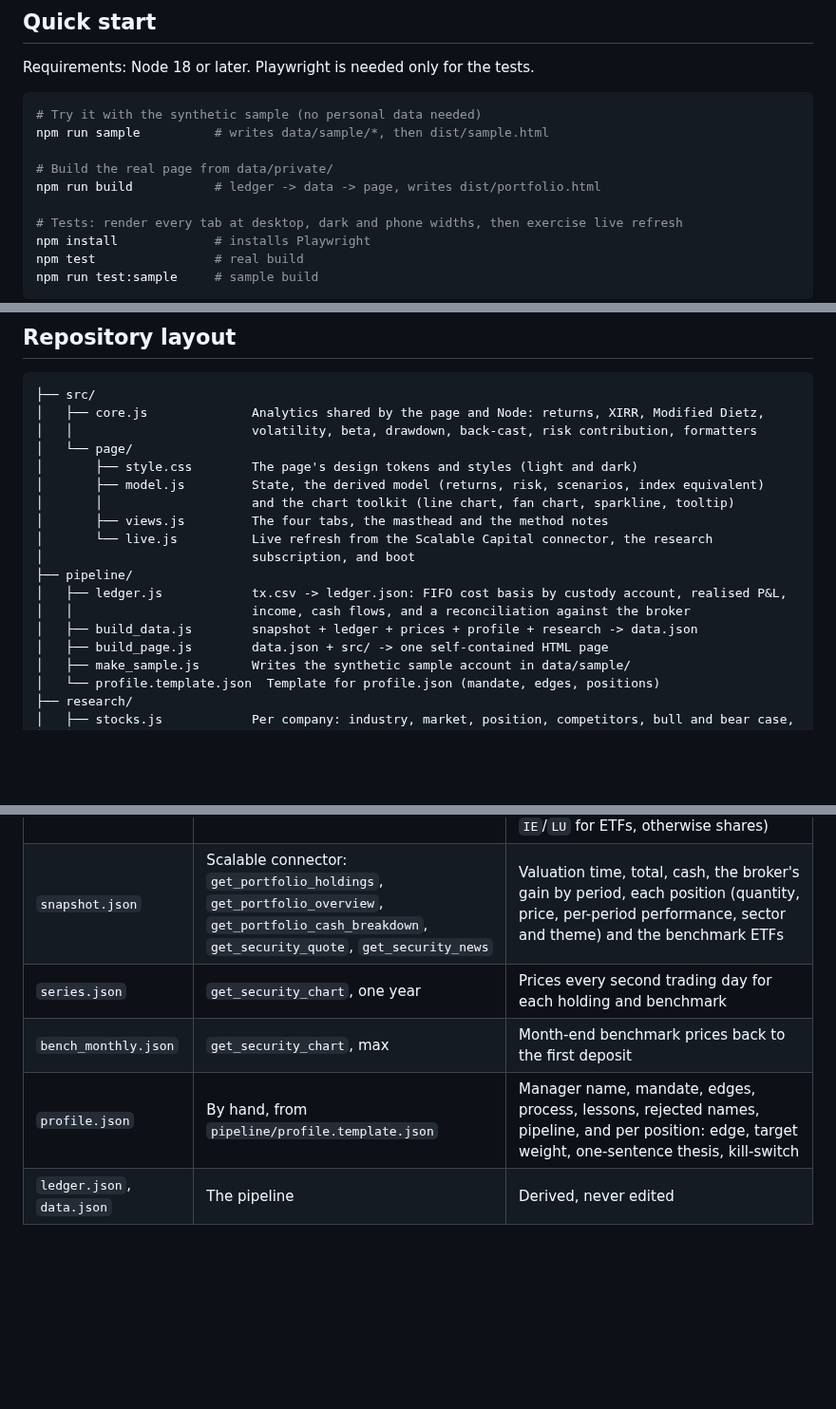
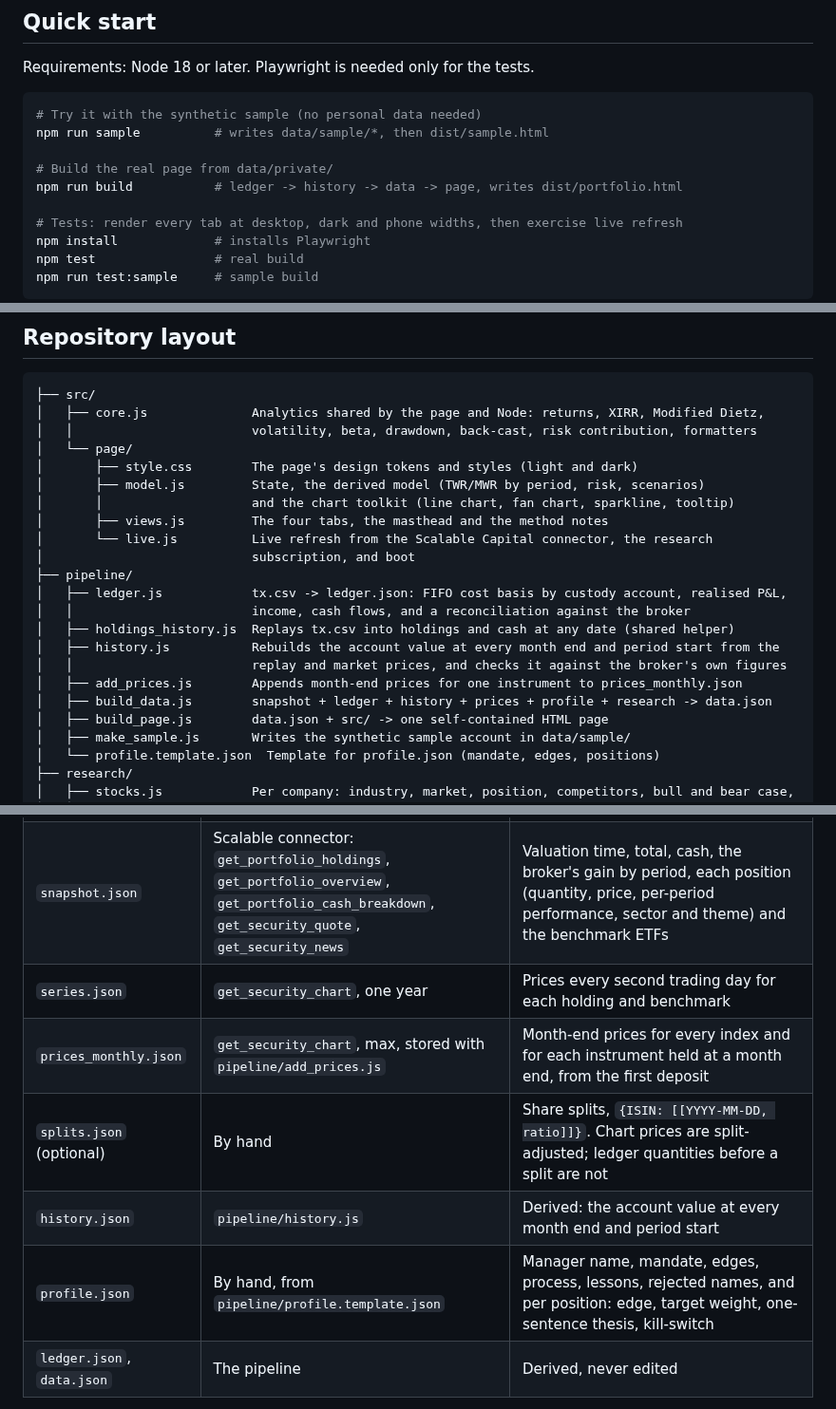
Before and after one commit to riccardorao/finance, a Markdown page: README.md, 3 parts joined by grey strips. Shown at 95% size. GitHub-like rendering; blank space fills up the shorter version.

```diff
--- a/README.md
+++ b/README.md
@@ -42,7 +43,7 @@ Requirements: Node 18 or later. Playwright is needed only for the tests.
 npm run sample          # writes data/sample/*, then dist/sample.html
 
 # Build the real page from data/private/
-npm run build           # ledger -> data -> page, writes dist/portfolio.html
+npm run build           # ledger -> history -> data -> page, writes dist/portfolio.html
 
 # Tests: render every tab at desktop, dark and phone widths, then exercise live refresh
 npm install             # installs Playwright
@@ -62,7 +63,7 @@ the browser filling in the missing tags.
 │   │                        volatility, beta, drawdown, back-cast, risk contribution, formatters
 │   └── page/
 │       ├── style.css        The page's design tokens and styles (light and dark)
-│       ├── model.js         State, the derived model (returns, risk, scenarios, index equivalent)
+│       ├── model.js         State, the derived model (TWR/MWR by period, risk, scenarios)
 │       │                    and the chart toolkit (line chart, fan chart, sparkline, tooltip)
 │       ├── views.js         The four tabs, the masthead and the method notes
 │       └── live.js          Live refresh from the Scalable Capital connector, the research
@@ -70,7 +71,11 @@ the browser filling in the missing tags.
 ├── pipeline/
 │   ├── ledger.js            tx.csv -> ledger.json: FIFO cost basis by custody account, realised P&L,
 │   │                        income, cash flows, and a reconciliation against the broker
-│   ├── build_data.js        snapshot + ledger + prices + profile + research -> data.json
+│   ├── holdings_history.js  Replays tx.csv into holdings and cash at any date (shared helper)
+│   ├── history.js           Rebuilds the account value at every month end and period start from the
+│   │                        replay and market prices, and checks it against the broker's own figures
+│   ├── add_prices.js        Appends month-end prices for one instrument to prices_monthly.json
+│   ├── build_data.js        snapshot + ledger + history + prices + profile + research -> data.json
 │   ├── build_page.js        data.json + src/ -> one self-contained HTML page
 │   ├── make_sample.js       Writes the synthetic sample account in data/sample/
 │   └── profile.template.json  Template for profile.json (mandate, edges, positions)
@@ -101,8 +106,10 @@ Every data directory, private or sample, holds the same files:
 | `types.json` (optional) | By hand | ISIN to instrument type, overriding the default classification (crypto, `DE000BB` issuer prefix for leveraged products, `IE`/`LU` for ETFs, otherwise shares) |
 | `snapshot.json` | Scalable connector: `get_portfolio_holdings`, `get_portfolio_overview`, `get_portfolio_cash_breakdown`, `get_security_quote`, `get_security_news` | Valuation time, total, cash, the broker's gain by period, each position (quantity, price, per-period performance, sector and theme) and the benchmark ETFs |
 | `series.json` | `get_security_chart`, one year | Prices every second trading day for each holding and benchmark |
-| `bench_monthly.json` | `get_security_chart`, max | Month-end benchmark prices back to the first deposit |
-| `profile.json` | By hand, from `pipeline/profile.template.json` | Manager name, mandate, edges, process, lessons, rejected names, pipeline, and per position: edge, target weight, one-sentence thesis, kill-switch |
+| `prices_monthly.json` | `get_security_chart`, max, stored with `pipeline/add_prices.js` | Month-end prices for every index and for each instrument held at a month end, from the first deposit |
+| `splits.json` (optional) | By hand | Share splits, `{ISIN: [[YYYY-MM-DD, ratio]]}`. Chart prices are split-adjusted; ledger quantities before a split are not |
+| `history.json` | `pipeline/history.js` | Derived: the account value at every month end and period start |
+| `profile.json` | By hand, from `pipeline/profile.template.json` | Manager name, mandate, edges, process, lessons, rejected names, and per position: edge, target weight, one-sentence thesis, kill-switch |
 | `ledger.json`, `data.json` | The pipeline | Derived, never edited |
 
 To refresh the snapshot, pull the connector responses again (a Claude session with the Scalable Capital
```
Also changed, not shown: other parts of README.md (+4 -3 lines), docs/sample-book.png, docs/sample-record.png, 17 other files.
